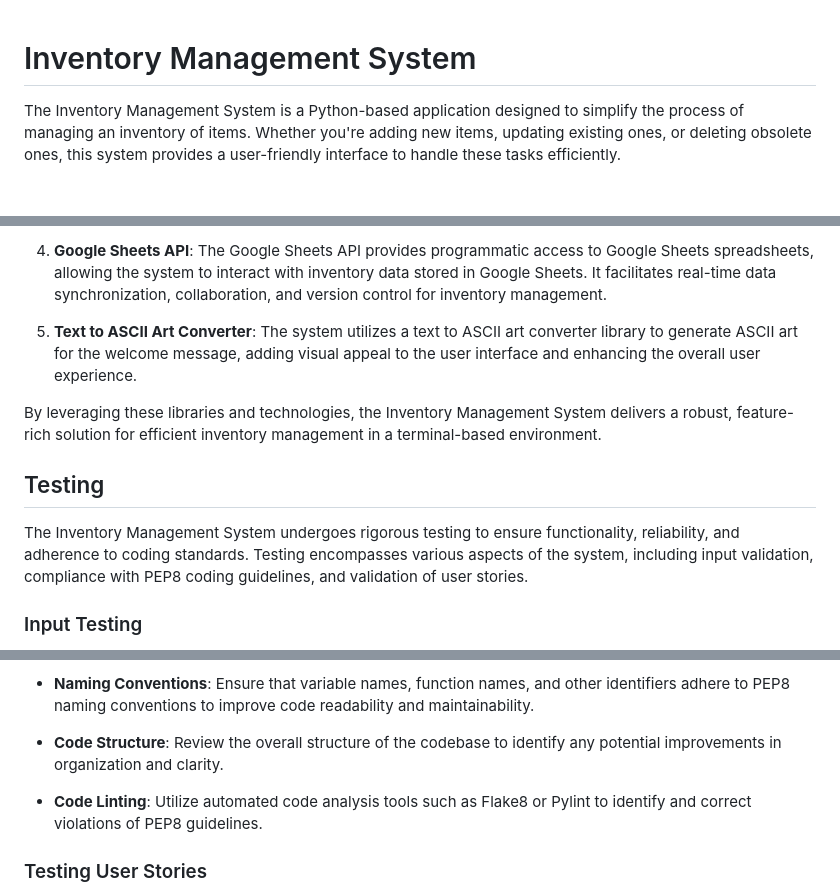
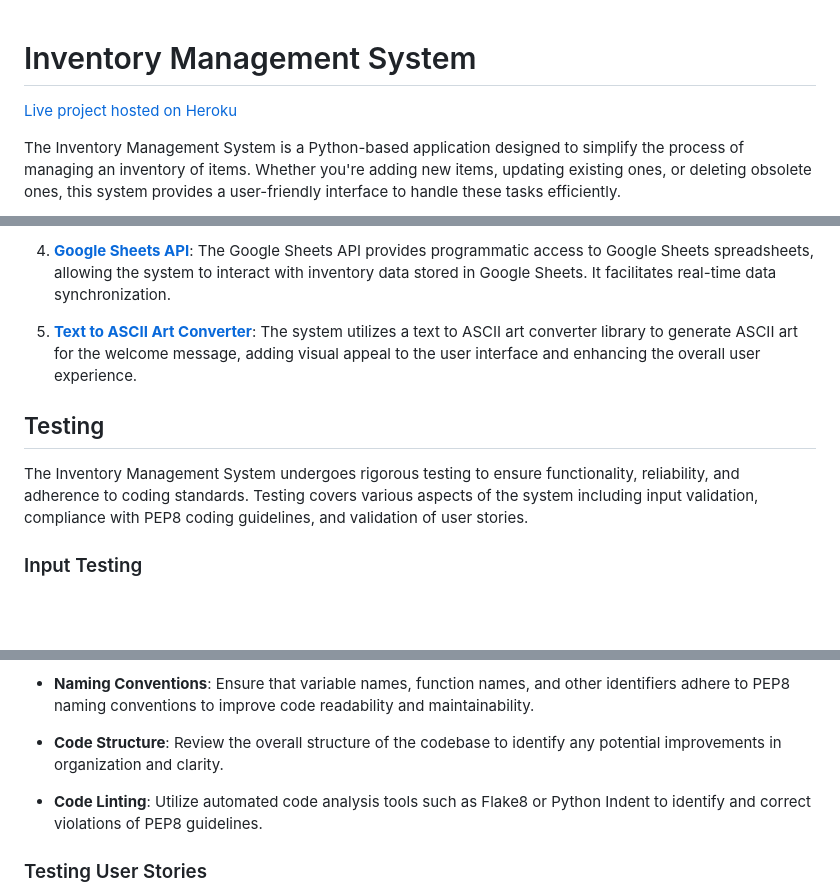
Before and after one commit to zioan/pp3_inventory, a Markdown page: README.md, 3 parts joined by grey strips. Drawn GitHub-style; blank space fills up the shorter version.

```diff
--- a/README.md
+++ b/README.md
@@ -1,4 +1,6 @@
 # Inventory Management System
+
+[Live project hosted on Heroku](https://pp3-inventory-a00e4aaa5d23.herokuapp.com/)
 
 The Inventory Management System is a Python-based application designed to simplify the process of managing an inventory of items. Whether you're adding new items, updating existing ones, or deleting obsolete ones, this system provides a user-friendly interface to handle these tasks efficiently.
 
@@ -191,14 +193,12 @@ The Inventory Management System leverages several libraries and technologies to
 
-4. **Google Sheets API**: The Google Sheets API provides programmatic access to Google Sheets spreadsheets, allowing the system to interact with inventory data stored in Google Sheets. It facilitates real-time data synchronization, collaboration, and version control for inventory management.
+4. **[Google Sheets API](https://developers.google.com/sheets/api/guides/concepts)**: The Google Sheets API provides programmatic access to Google Sheets spreadsheets, allowing the system to interact with inventory data stored in Google Sheets. It facilitates real-time data synchronization.
 
-5. **Text to ASCII Art Converter**: The system utilizes a text to ASCII art converter library to generate ASCII art for the welcome message, adding visual appeal to the user interface and enhancing the overall user experience.
-
-By leveraging these libraries and technologies, the Inventory Management System delivers a robust, feature-rich solution for efficient inventory management in a terminal-based environment.
+5. **[Text to ASCII Art Converter](https://pypi.org/project/art/)**: The system utilizes a text to ASCII art converter library to generate ASCII art for the welcome message, adding visual appeal to the user interface and enhancing the overall user experience.
 
 
 ## Testing
 
-The Inventory Management System undergoes rigorous testing to ensure functionality, reliability, and adherence to coding standards. Testing encompasses various aspects of the system, including input validation, compliance with PEP8 coding guidelines, and validation of user stories.
+The Inventory Management System undergoes rigorous testing to ensure functionality, reliability, and adherence to coding standards. Testing covers various aspects of the system including input validation, compliance with PEP8 coding guidelines, and validation of user stories.
 
 ### Input Testing
 
@@ -222,7 +222,7 @@ PEP8 testing focuses on ensuring that the codebase adheres to the guidelines out
 
 - **Code Structure**: Review the overall structure of the codebase to identify any potential improvements in organization and clarity.
 
-- **Code Linting**: Utilize automated code analysis tools such as Flake8 or Pylint to identify and correct violations of PEP8 guidelines.
+- **Code Linting**: Utilize automated code analysis tools such as Flake8 or Python Indent to identify and correct violations of PEP8 guidelines.
 
 ### Testing User Stories
 
```
Also changed, not shown: other parts of README.md (+18 -14 lines), assets/readme/images/pep8-validation.png (added).
